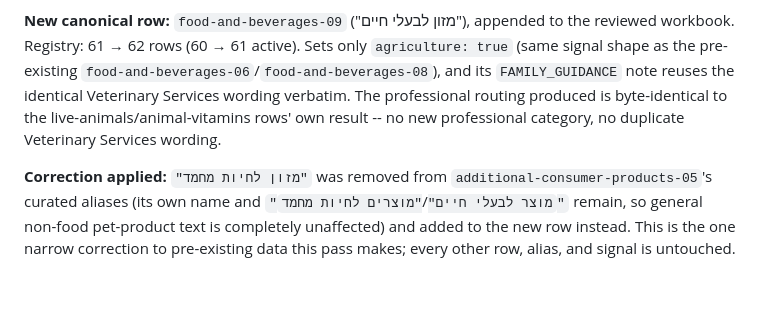
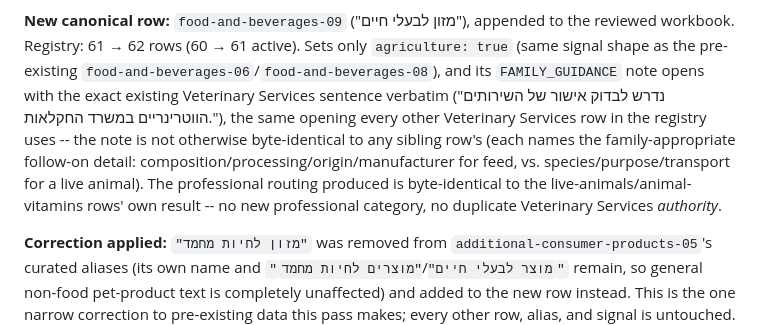
Before and after one commit to RoniAllmo/freightime-preview, a Markdown page: docs/product-family-matrix-engine.md, the part around the change. Rendered like a GitHub page; blank space fills up the shorter version.

Commit message:
Fix code-review finding: correct overclaimed note-wording match (documentation-accuracy only)
Code review found docs/product-family-matrix-engine.md claimed the new
animal-feed row's FAMILY_GUIDANCE note "reuses the identical Veterinary
Services wording verbatim" -- only the opening sentence is verbatim
identical across all Veterinary Services rows; each note's follow-on
detail sentence is custom-worded per family. Corrected the claim to be
precise about what is and isn't identical. No behavior change.

```diff
--- a/docs/product-family-matrix-engine.md
+++ b/docs/product-family-matrix-engine.md
@@ -819,10 +819,16 @@ question.
 appended to the reviewed workbook. Registry: 61 → 62 rows (60 → 61
 active). Sets only `agriculture: true` (same signal shape as the
 pre-existing `food-and-beverages-06`/`food-and-beverages-08`), and its
-`FAMILY_GUIDANCE` note reuses the identical Veterinary Services wording
-verbatim. The professional routing produced is byte-identical to the
-live-animals/animal-vitamins rows' own result -- no new professional
-category, no duplicate Veterinary Services wording.
+`FAMILY_GUIDANCE` note opens with the exact existing Veterinary
+Services sentence verbatim ("נדרש לבדוק אישור של השירותים הווטרינריים
+במשרד החקלאות."), the same opening every other Veterinary Services
+row in the registry uses -- the note is not otherwise byte-identical to
+any sibling row's (each names the family-appropriate follow-on
+detail: composition/processing/origin/manufacturer for feed, vs.
+species/purpose/transport for a live animal). The professional routing
+produced is byte-identical to the live-animals/animal-vitamins rows'
+own result -- no new professional category, no duplicate Veterinary
+Services *authority*.
 
 **Correction applied:** `"מזון לחיות מחמד"` was removed from
 `additional-consumer-products-05`'s curated aliases (its own name and
```
